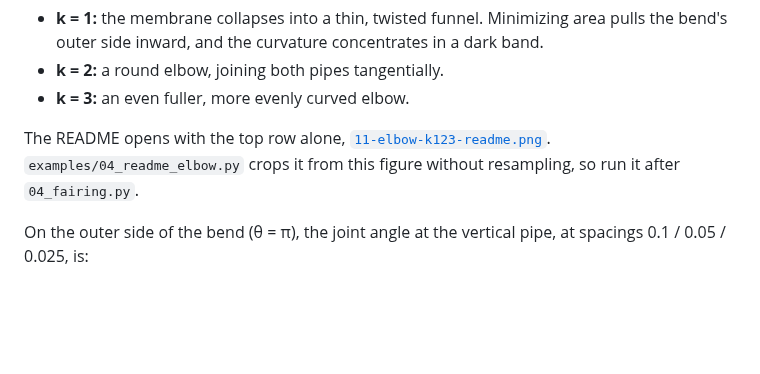
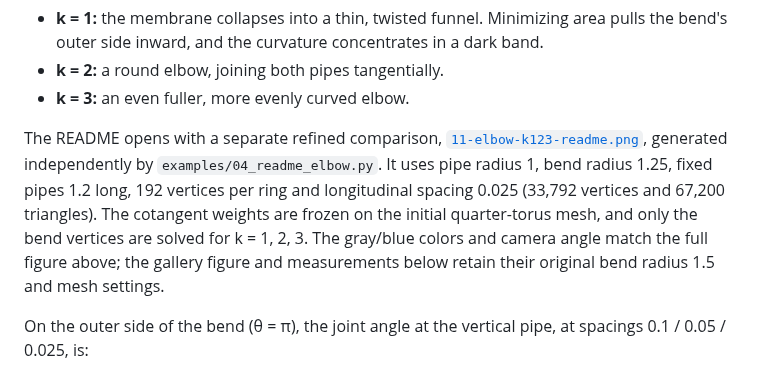
Before and after one commit to fernandacduarte/fairing-lib, a Markdown page: docs/phases/phase-4.md, the part around the change. Drawn GitHub-style; blank space fills up the shorter version.

```diff
--- a/docs/phases/phase-4.md
+++ b/docs/phases/phase-4.md
@@ -187,7 +187,7 @@ Tests (`tests/test_fairing.py`): rings 1–3 around the free region end before t
 - **k = 2:** a round elbow, joining both pipes tangentially.
 - **k = 3:** an even fuller, more evenly curved elbow.
 
-The README opens with the top row alone, [`11-elbow-k123-readme.png`](../img/11-elbow-k123-readme.png). `examples/04_readme_elbow.py` crops it from this figure without resampling, so run it after `04_fairing.py`.
+The README opens with a separate refined comparison, [`11-elbow-k123-readme.png`](../img/11-elbow-k123-readme.png), generated independently by `examples/04_readme_elbow.py`. It uses pipe radius 1, bend radius 1.25, fixed pipes 1.2 long, 192 vertices per ring and longitudinal spacing 0.025 (33,792 vertices and 67,200 triangles). The cotangent weights are frozen on the initial quarter-torus mesh, and only the bend vertices are solved for k = 1, 2, 3. The gray/blue colors and camera angle match the full figure above; the gallery figure and measurements below retain their original bend radius 1.5 and mesh settings.
 
 On the outer side of the bend (θ = π), the joint angle at the vertical pipe, at spacings 0.1 / 0.05 / 0.025, is:
 - k = 1: **70.4° / 70.9° / 71.1°**, a large kink that does not shrink;
```
Also changed, not shown: README.md (+3 -3 lines), docs/img/11-elbow-k123-readme.png, 1 other file.
